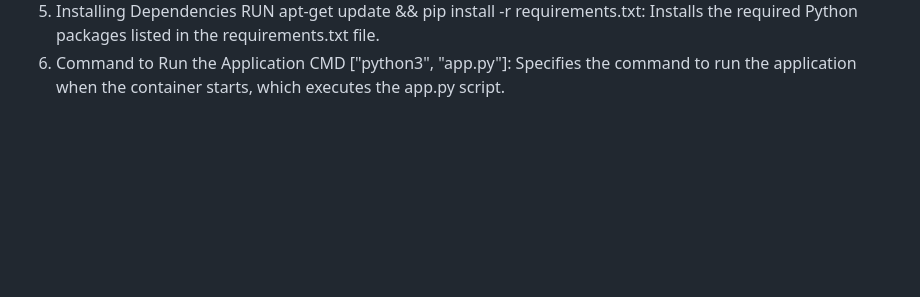
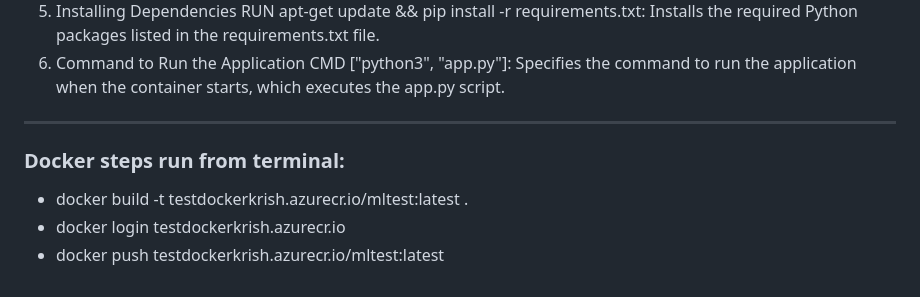
Before and after one commit to Hemanthlvs/Krishnaik_ML_course, a Markdown page: README.md, the part around the change. Rendered like a GitHub page; blank space fills up the shorter version.

```diff
--- a/README.md
+++ b/README.md
@@ -167,3 +167,13 @@ RUN apt update -y: Updates the package lists for the APT package manager.
 RUN apt-get update && pip install -r requirements.txt: Installs the required Python packages listed in the requirements.txt file.
 6. Command to Run the Application
 CMD ["python3", "app.py"]: Specifies the command to run the application when the container starts, which executes the app.py script.
+
+
+
+
+---------------------------------------------------------------------------------------------------------------------------------------------------------------------------
+### Docker steps run from terminal:
+
+- docker build -t testdockerkrish.azurecr.io/mltest:latest .
+- docker login testdockerkrish.azurecr.io
+- docker push testdockerkrish.azurecr.io/mltest:latest
```
